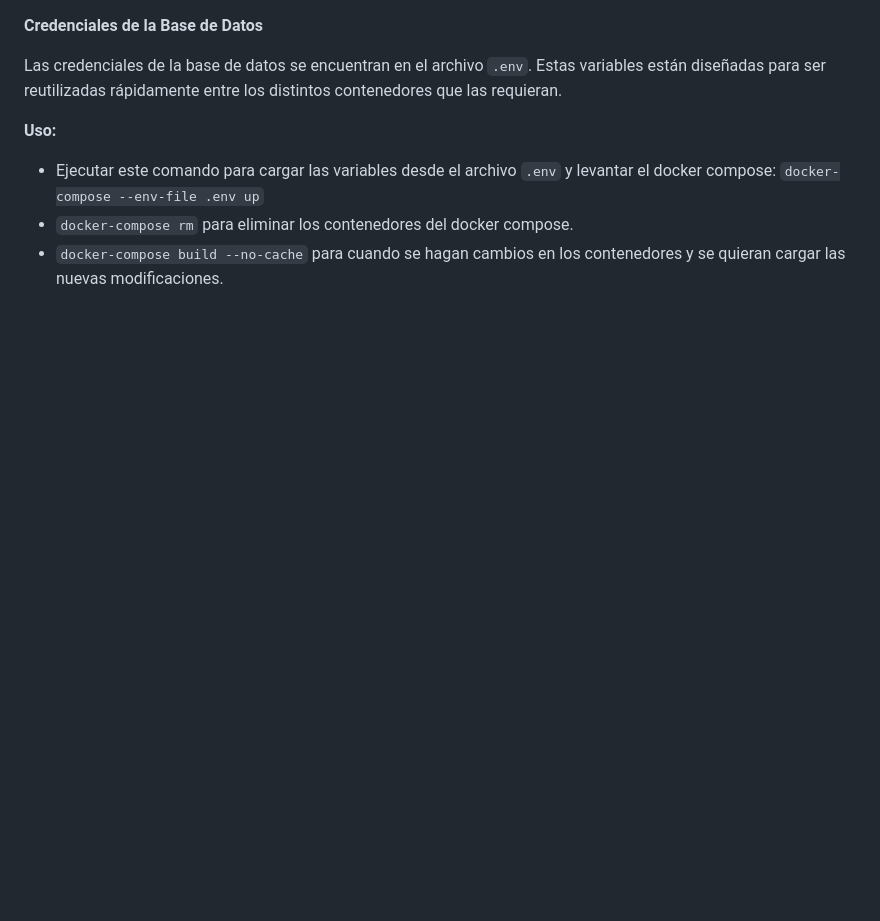
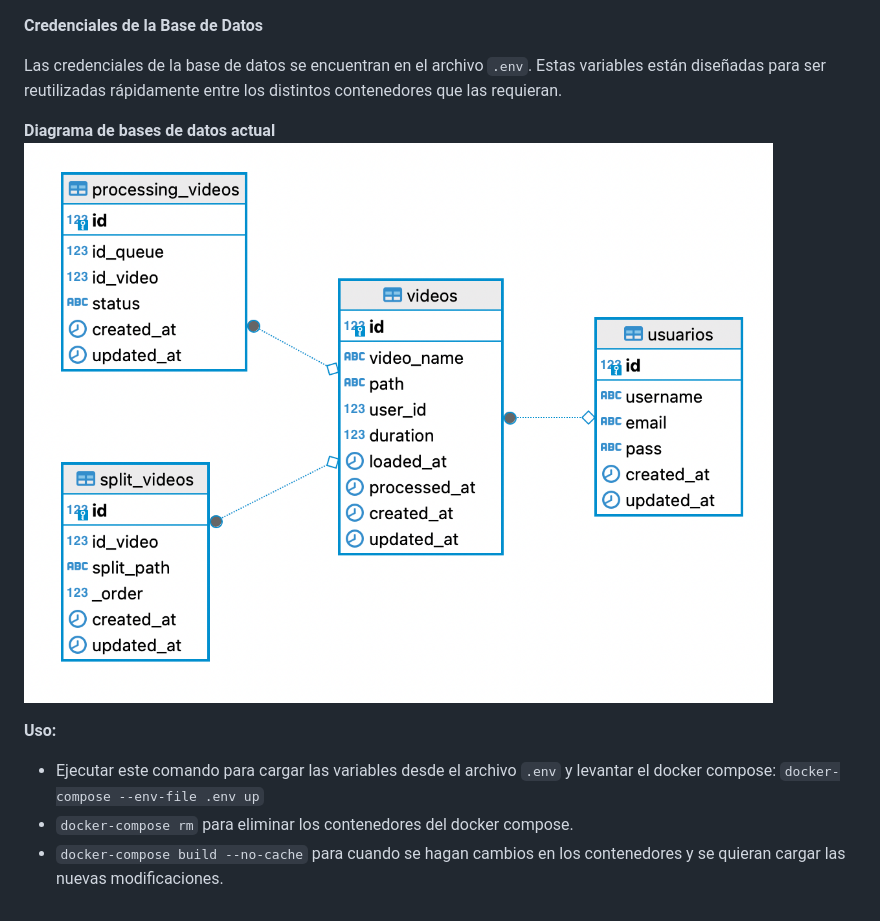
Before and after one commit to juanca-uniandes/idrl, a Markdown page: README.md, the part around the change. GitHub-like rendering; pictures changed too: img.png (added); blank space fills up the shorter version.

Commit message:
Adicionar info al readme

```diff
--- a/README.md
+++ b/README.md
@@ -1,6 +1,9 @@
 **Credenciales de la Base de Datos**
 
 Las credenciales de la base de datos se encuentran en el archivo `.env`. Estas variables están diseñadas para ser reutilizadas rápidamente entre los distintos contenedores que las requieran.
+
+**Diagrama de bases de datos actual**
+![img.png](img.png)
 
 **Uso:**
 
```
